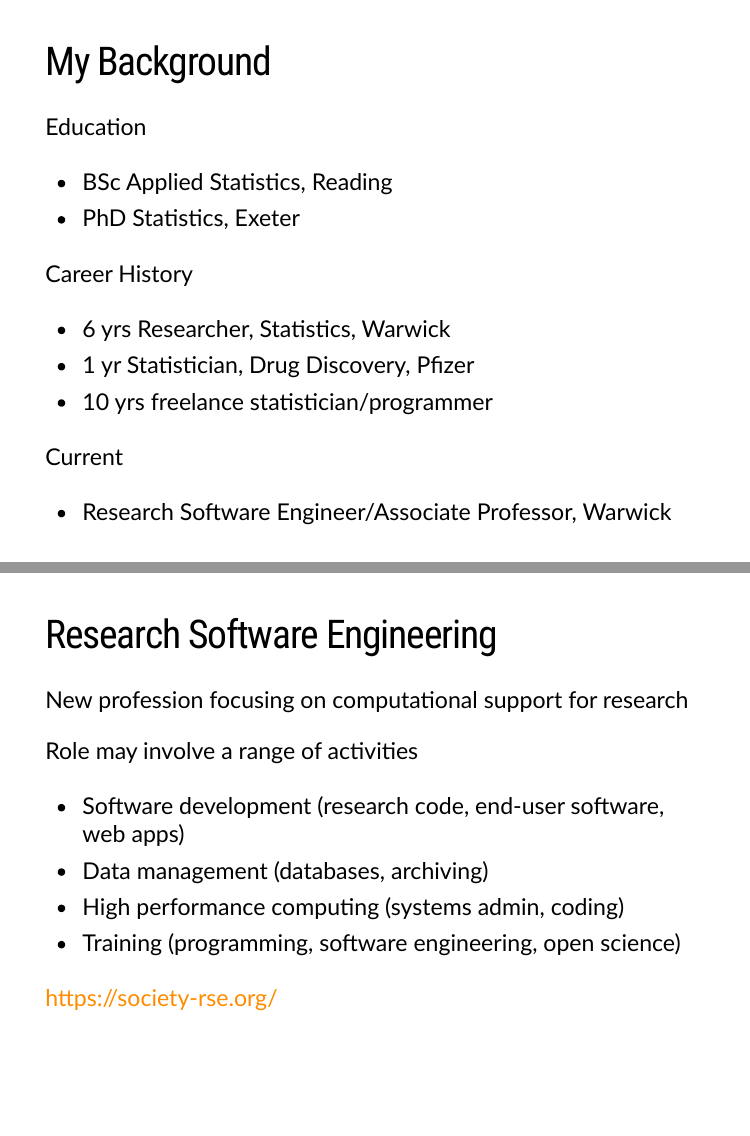
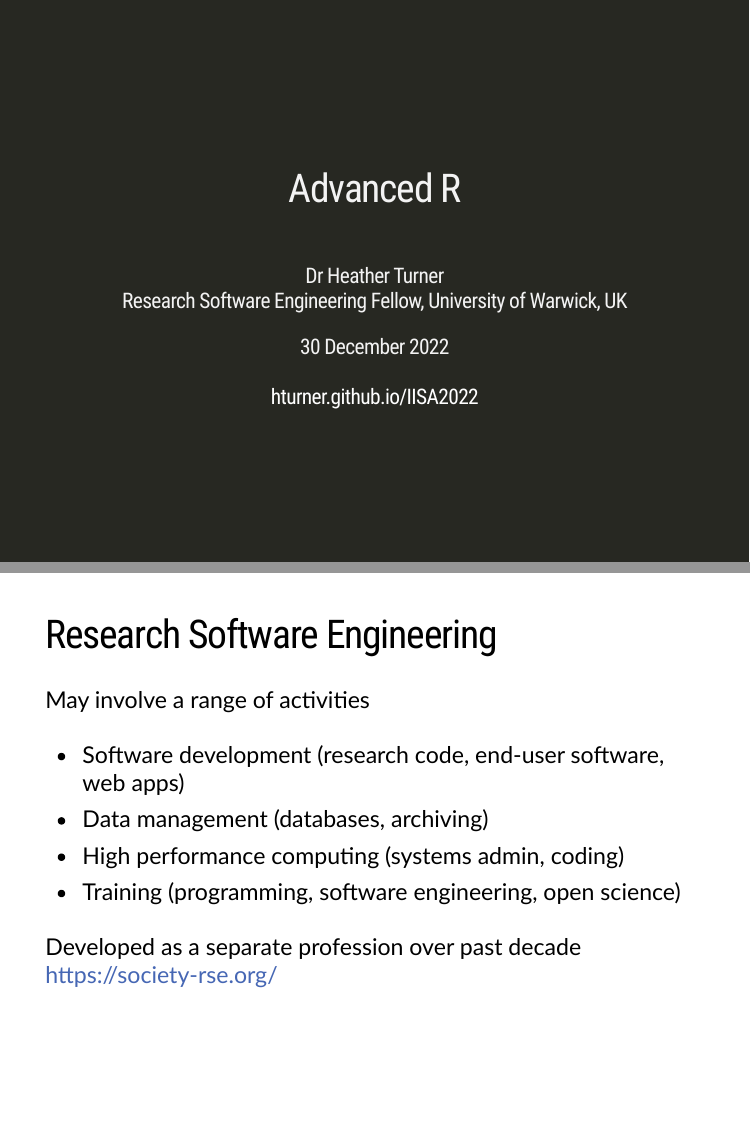
Before and after one commit to hturner/IISA2022, an R Markdown document (00_advanced_r.Rmd): pages 2 and 3 of 6 before the commit and pages 1 and 2 of 5 after it, joined at a grey line. The pictures show the slides in the output file 00_advanced_r.html that the author committed with the source; the slides are laid out offline by our stand-in for remark.js, each with all of its steps uncovered, in fonts that may differ from those the slides ask for, and without slide numbers, shadows or browser add-ons.

Commit message:
revise opening slides

```diff
--- a/00_advanced_r.Rmd
+++ b/00_advanced_r.Rmd
@@ -1,7 +1,7 @@
 ---
 title: "Advanced R"
-author: <br>Dr Heather Turner<br>Research Software Engineering Fellow, University of Warwick, UK<br>
-date: 30 December 2022
+author: <br>Dr Heather Turner<br>Research Software Engineering Fellow, University of Warwick, UK
+date: 30 December 2022<br><br>[hturner.github.io/IISA2022](https://hturner.github.io/IISA2022)
 output:
   xaringan::moon_reader:
     chakra: libs/remark-latest.min.js
@@ -17,32 +17,15 @@ output:
 always_allow_html: yes
 ---
 
-# My Background
-
-Education
- - BSc Applied Statistics, Reading
- - PhD Statistics, Exeter
-
-Career History
- - 6 yrs Researcher, Statistics, Warwick
- - 1 yr  Statistician, Drug Discovery, Pfizer
- - 10 yrs freelance statistician/programmer
-
-Current
-   - Research Software Engineer/Associate Professor, Warwick
-
----
-
 # Research Software Engineering
 
-New profession focusing on computational support for research
-
-Role may involve a range of activities
+May involve a range of activities
   - Software development (research code, end-user software, web apps)
   - Data management (databases, archiving)
   - High performance computing (systems admin, coding)
   - Training (programming, software engineering, open science)
 
+Developed as a separate profession over past decade
 https://society-rse.org/
 
 ---
--- a/extra.css
+++ b/extra.css
@@ -207,2 +207,4 @@ a, a > code {
     text-decoration: none;
 }
+
+.inverse a, a > code {
```
Also changed, not shown: 00_advanced_r.html, 00_advanced_r.Rmd (2 more changed lines), extra.css (9 more changed lines).
